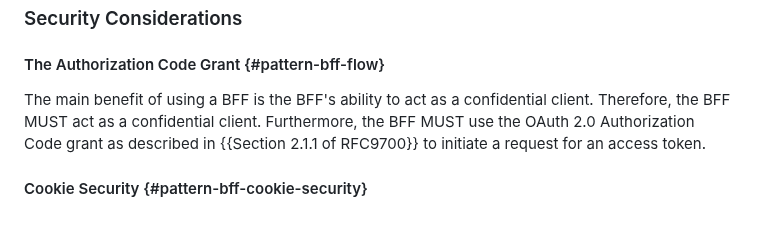
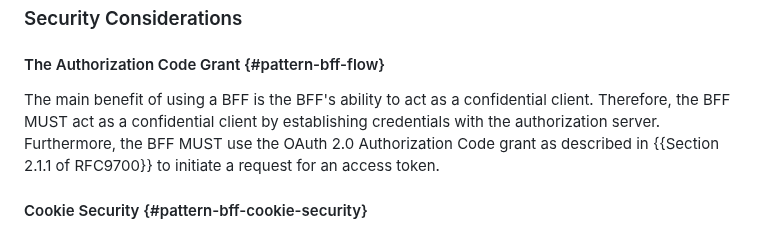
Before and after one commit to oauth-wg/oauth-browser-based-apps, a Markdown page: draft-ietf-oauth-browser-based-apps.md, the part around the change. Drawn GitHub-style.

Commit message:
clarify how to act as a confidential client
from Orie's review

```diff
--- a/draft-ietf-oauth-browser-based-apps.md
+++ b/draft-ietf-oauth-browser-based-apps.md
@@ -440,7 +440,7 @@ Note that it is possible to further customize this architecture to tailor to spe
 
 #### The Authorization Code Grant {#pattern-bff-flow}
 
-The main benefit of using a BFF is the BFF's ability to act as a confidential client. Therefore, the BFF MUST act as a confidential client. Furthermore, the BFF MUST use the OAuth 2.0 Authorization Code grant as described in {{Section 2.1.1 of RFC9700}} to initiate a request for an access token.
+The main benefit of using a BFF is the BFF's ability to act as a confidential client. Therefore, the BFF MUST act as a confidential client by establishing credentials with the authorization server. Furthermore, the BFF MUST use the OAuth 2.0 Authorization Code grant as described in {{Section 2.1.1 of RFC9700}} to initiate a request for an access token.
 
 
 #### Cookie Security {#pattern-bff-cookie-security}
```
